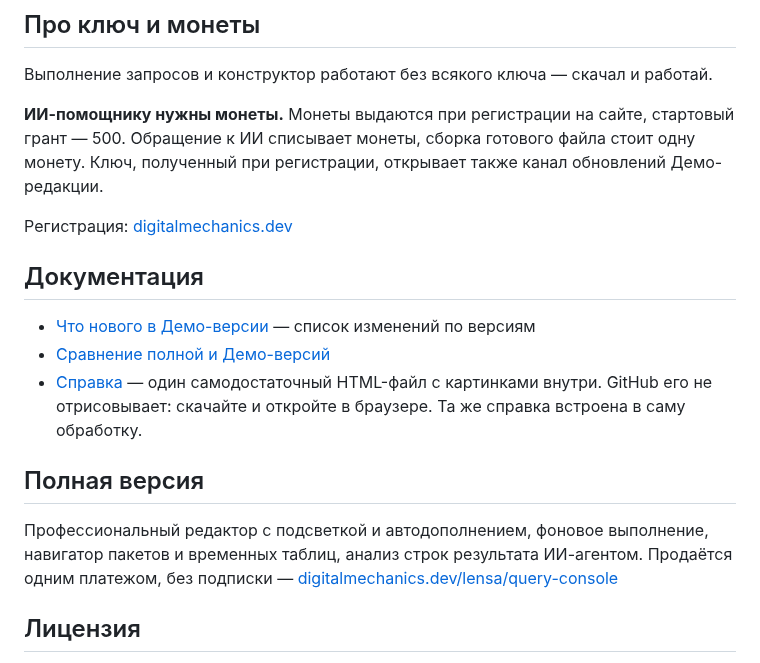
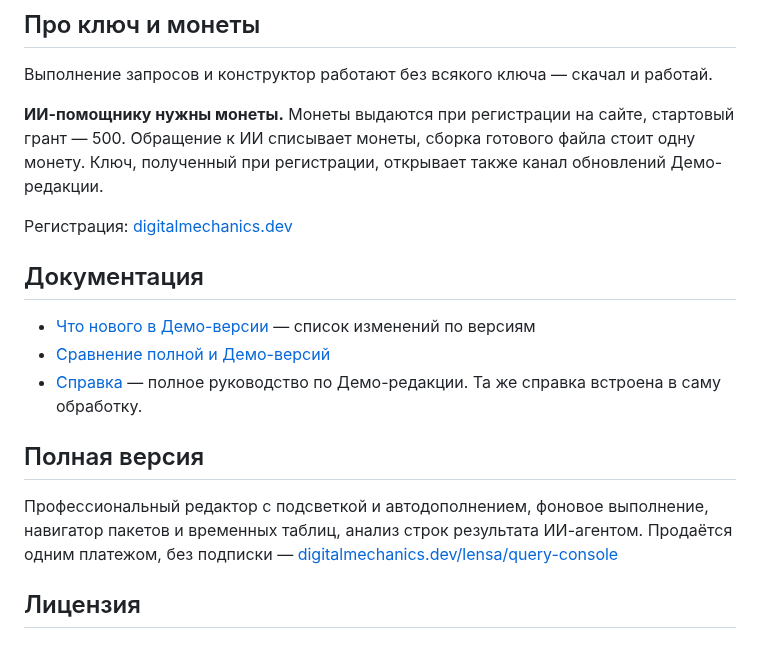
Before and after one commit to SgonnovDmGit/lensa-query-console, a Markdown page: README.md, the part around one of its changes. GitHub-like rendering.

```diff
--- a/README.md
+++ b/README.md
@@ -68,8 +68,7 @@
 
 - [Что нового в Демо-версии](docs/ЧтоНового.md) — список изменений по версиям
 - [Сравнение полной и Демо-версий](docs/Сравнение_полной_и_демо_версий.md)
-- [Справка](docs/Справка_КонсольЗапросов.html) — один самодостаточный HTML-файл
-  с картинками внутри. GitHub его не отрисовывает: скачайте и откройте в браузере.
+- [Справка](docs/Справка_КонсольЗапросов.md) — полное руководство по Демо-редакции.
   Та же справка встроена в саму обработку.
 
 ## Полная версия
```
Also changed, not shown: other parts of README.md (+2 -2 lines), docs/Справка_КонсольЗапросов.md (added, +200 -0 lines), docs/help-assets/ai-chat-dialog-and-model.png (added), docs/help-assets/connection-and-interface-settings.png (added), docs/help-assets/erf-report-wizard-builder.png (added), docs/help-assets/erf-report-wizard-role-table.png (added), docs/screens/2026-07-25_21-07-32.png (added), 1 other file.
